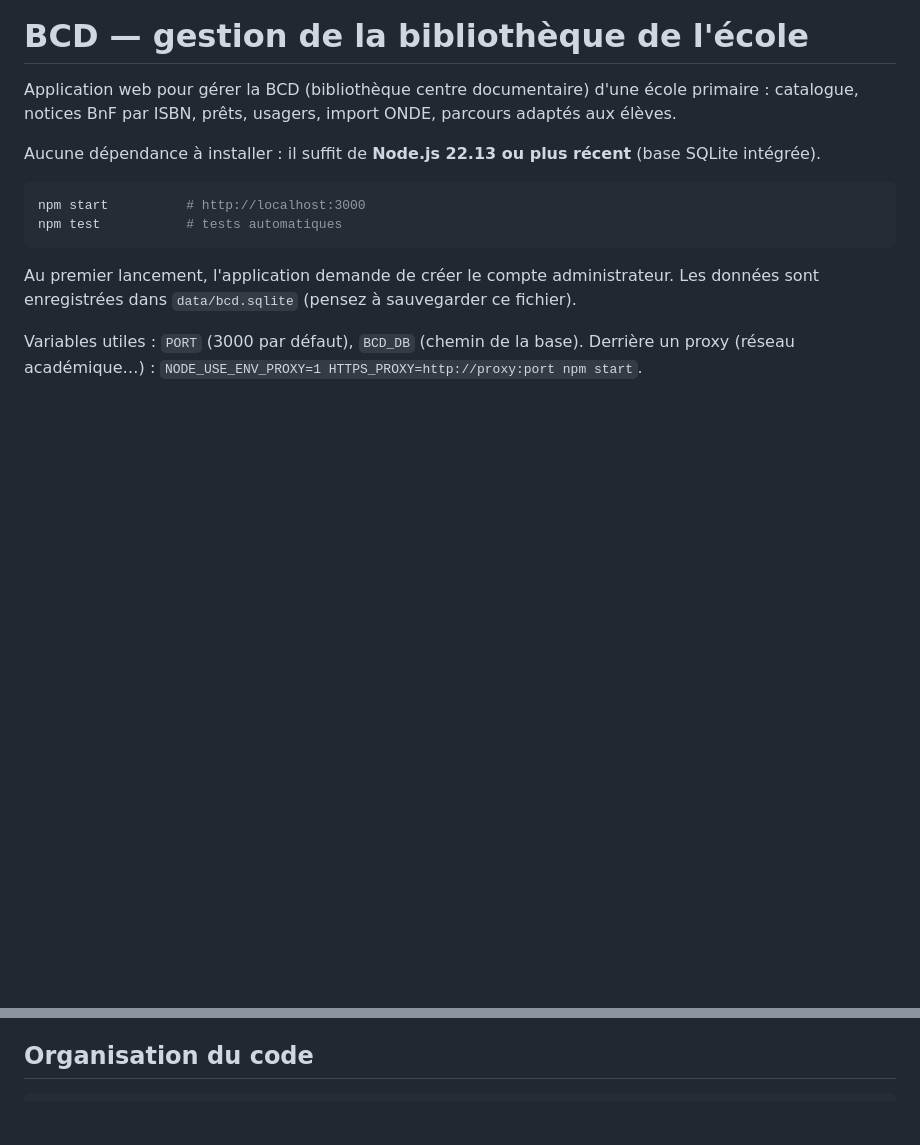
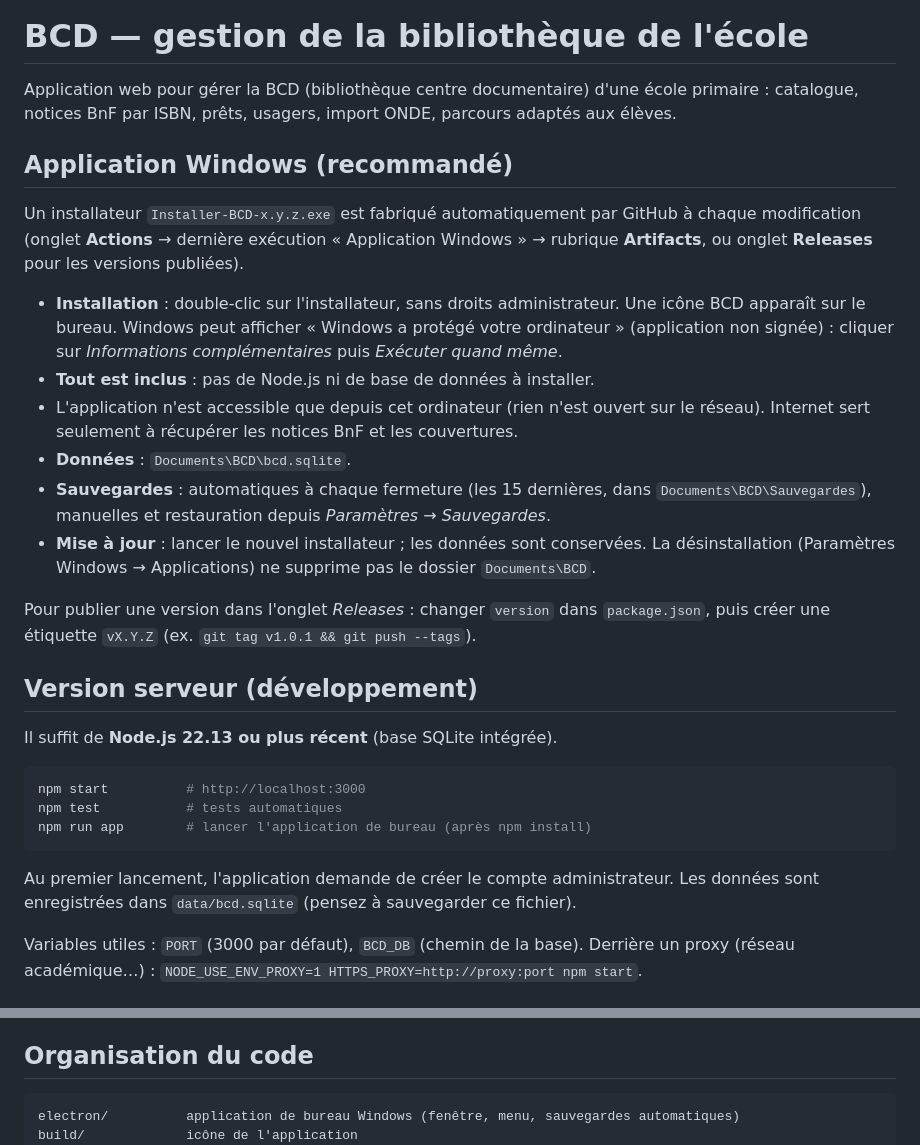
Before and after one commit to Ariaka10/Bcd, a Markdown page: README.md, 2 parts joined by grey strips. Drawn GitHub-style; blank space fills up the shorter version.

````diff
--- a/README.md
+++ b/README.md
@@ -3,11 +3,35 @@
 Application web pour gérer la BCD (bibliothèque centre documentaire) d'une école primaire :
 catalogue, notices BnF par ISBN, prêts, usagers, import ONDE, parcours adaptés aux élèves.
 
-Aucune dépendance à installer : il suffit de **Node.js 22.13 ou plus récent** (base SQLite intégrée).
+## Application Windows (recommandé)
+
+Un installateur `Installer-BCD-x.y.z.exe` est fabriqué automatiquement par GitHub à chaque modification
+(onglet **Actions** → dernière exécution « Application Windows » → rubrique **Artifacts**,
+ou onglet **Releases** pour les versions publiées).
+
+- **Installation** : double-clic sur l'installateur, sans droits administrateur. Une icône BCD apparaît sur le bureau.
+  Windows peut afficher « Windows a protégé votre ordinateur » (application non signée) :
+  cliquer sur *Informations complémentaires* puis *Exécuter quand même*.
+- **Tout est inclus** : pas de Node.js ni de base de données à installer.
+- L'application n'est accessible que depuis cet ordinateur (rien n'est ouvert sur le réseau).
+  Internet sert seulement à récupérer les notices BnF et les couvertures.
+- **Données** : `Documents\BCD\bcd.sqlite`.
+- **Sauvegardes** : automatiques à chaque fermeture (les 15 dernières, dans `Documents\BCD\Sauvegardes`),
+  manuelles et restauration depuis *Paramètres → Sauvegardes*.
+- **Mise à jour** : lancer le nouvel installateur ; les données sont conservées.
+  La désinstallation (Paramètres Windows → Applications) ne supprime pas le dossier `Documents\BCD`.
+
+Pour publier une version dans l'onglet *Releases* : changer `version` dans `package.json`,
+puis créer une étiquette `vX.Y.Z` (ex. `git tag v1.0.1 && git push --tags`).
+
+## Version serveur (développement)
+
+Il suffit de **Node.js 22.13 ou plus récent** (base SQLite intégrée).
 
 ```bash
 npm start          # http://localhost:3000
 npm test           # tests automatiques
+npm run app        # lancer l'application de bureau (après npm install)
 ```
 
 Au premier lancement, l'application demande de créer le compte administrateur.
@@ -51,6 +75,8 @@ Derrière un proxy (réseau académique…) : `NODE_USE_ENV_PROXY=1 HTTPS_PROXY=
 ## Organisation du code
 
 ```
+electron/          application de bureau Windows (fenêtre, menu, sauvegardes automatiques)
+build/             icône de l'application
 server/            API HTTP (Node.js, sans dépendance)
   routes/          auth, documents (catalogue, ISBN, désherbage), loans, users (import ONDE), lists, admin
   notice.js        récupération des notices BnF / Open Library / Google Books
````
Also changed, not shown: build/icon.png (added), 14 other files.
